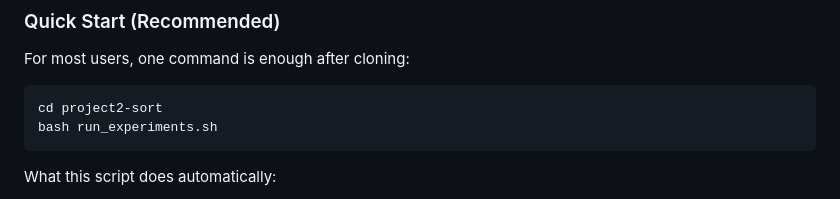
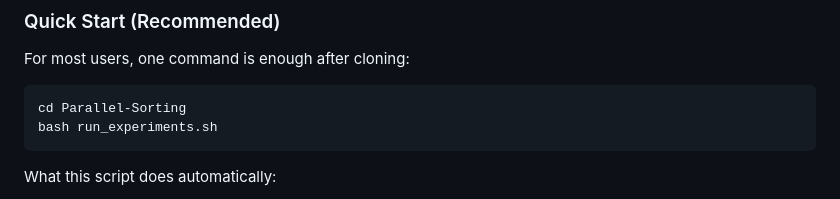
Before and after one commit to Mhmoud803/Parallel-Sorting, a Markdown page: README.md, the part around the change. Drawn GitHub-style.

Commit message:
Update directory name in README for clarity

````diff
--- a/README.md
+++ b/README.md
@@ -49,7 +49,7 @@ project2-sort/
 For most users, one command is enough after cloning:
 
 ```bash
-cd project2-sort
+cd Parallel-Sorting
 bash run_experiments.sh
 ```
 
````
